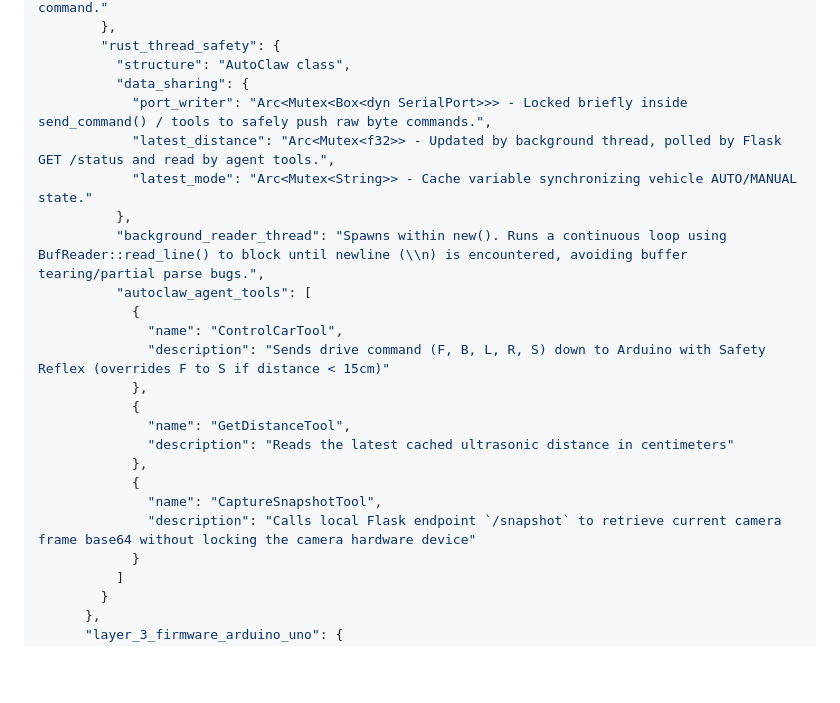
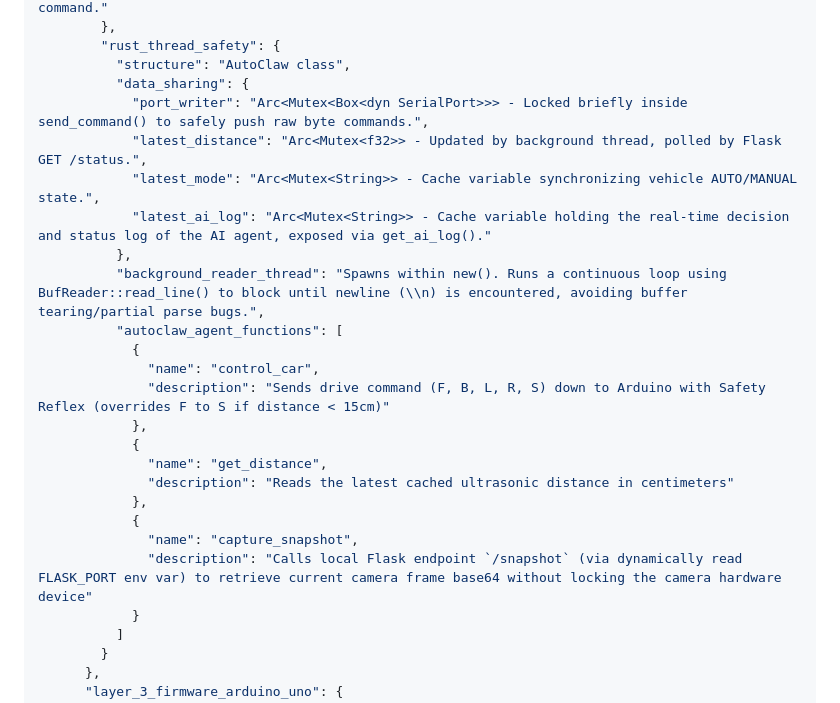
Before and after one commit to NgoDKhoi/NT131.Q21-Group-9, a Markdown page: AutoClaw/ai_architecture_manifest.md, the part around the change. Drawn GitHub-style; blank space fills up the shorter version.

```diff
--- a/AutoClaw/ai_architecture_manifest.md
+++ b/AutoClaw/ai_architecture_manifest.md
@@ -34,23 +34,24 @@ This file outlines the technical system architecture, data flows, and design dec
         "rust_thread_safety": {
           "structure": "AutoClaw class",
           "data_sharing": {
-            "port_writer": "Arc<Mutex<Box<dyn SerialPort>>> - Locked briefly inside send_command() / tools to safely push raw byte commands.",
-            "latest_distance": "Arc<Mutex<f32>> - Updated by background thread, polled by Flask GET /status and read by agent tools.",
-            "latest_mode": "Arc<Mutex<String>> - Cache variable synchronizing vehicle AUTO/MANUAL state."
+            "port_writer": "Arc<Mutex<Box<dyn SerialPort>>> - Locked briefly inside send_command() to safely push raw byte commands.",
+            "latest_distance": "Arc<Mutex<f32>> - Updated by background thread, polled by Flask GET /status.",
+            "latest_mode": "Arc<Mutex<String>> - Cache variable synchronizing vehicle AUTO/MANUAL state.",
+            "latest_ai_log": "Arc<Mutex<String>> - Cache variable holding the real-time decision and status log of the AI agent, exposed via get_ai_log()."
           },
           "background_reader_thread": "Spawns within new(). Runs a continuous loop using BufReader::read_line() to block until newline (\\n) is encountered, avoiding buffer tearing/partial parse bugs.",
-          "autoclaw_agent_tools": [
+          "autoclaw_agent_functions": [
             {
-              "name": "ControlCarTool",
+              "name": "control_car",
               "description": "Sends drive command (F, B, L, R, S) down to Arduino with Safety Reflex (overrides F to S if distance < 15cm)"
             },
             {
-              "name": "GetDistanceTool",
+              "name": "get_distance",
               "description": "Reads the latest cached ultrasonic distance in centimeters"
             },
             {
-              "name": "CaptureSnapshotTool",
-              "description": "Calls local Flask endpoint `/snapshot` to retrieve current camera frame base64 without locking the camera hardware device"
+              "name": "capture_snapshot",
+              "description": "Calls local Flask endpoint `/snapshot` (via dynamically read FLASK_PORT env var) to retrieve current camera frame base64 without locking the camera hardware device"
             }
           ]
         }
```
Also changed, not shown: AutoClaw/ai_project_manifest.md (+1 -1 lines), README.md (+2 -2 lines).
